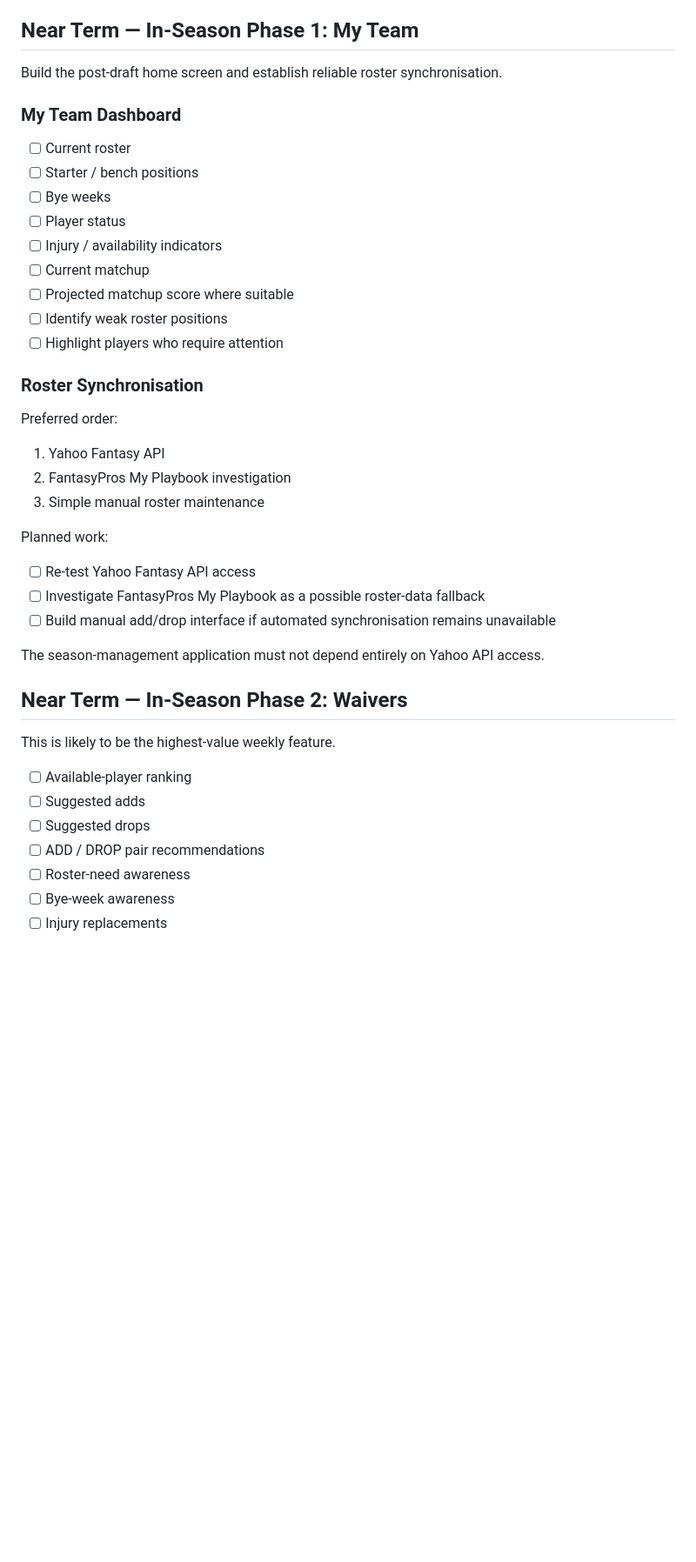
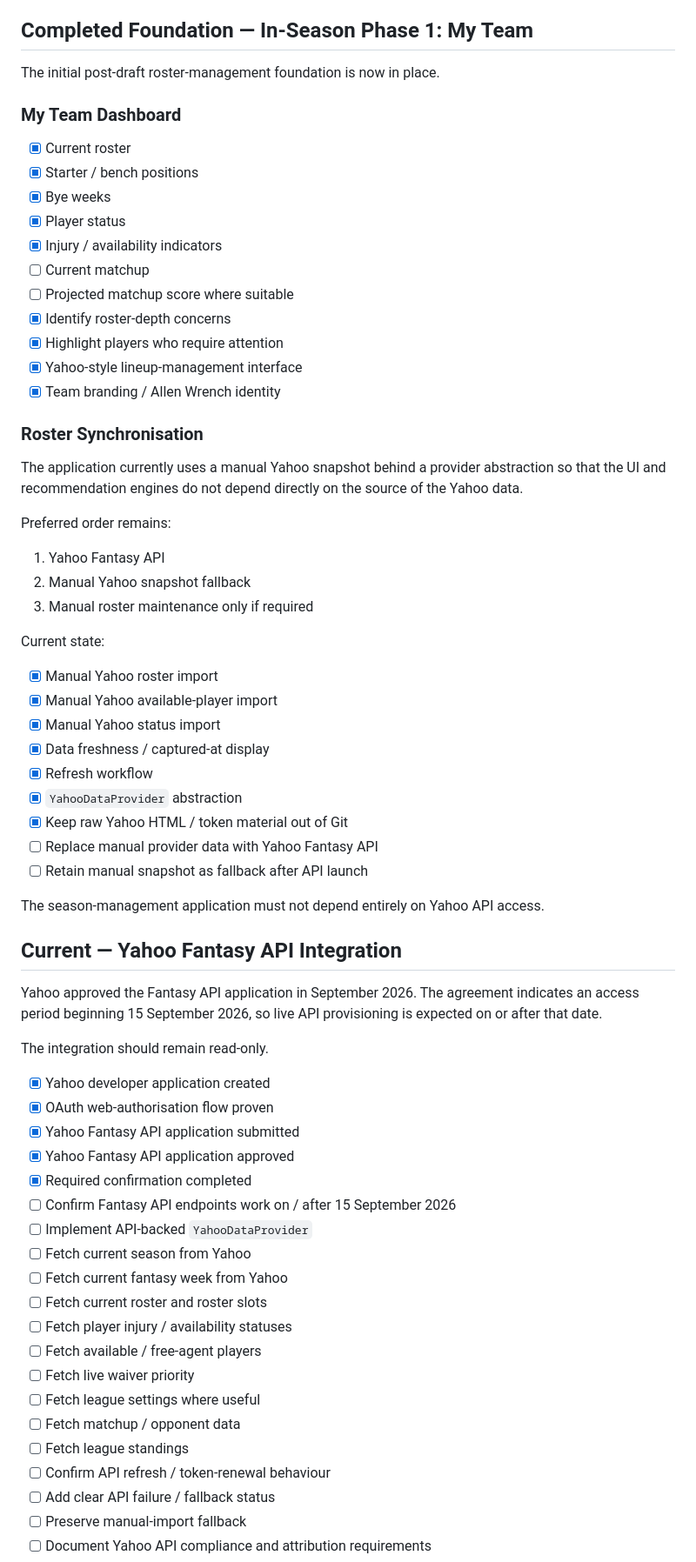
Before and after one commit to DansJavaStuff/busy-working-fantasy-assistant, a Markdown page: ROADMAP.md, the part around one of its changes. Shown at 87% size. Drawn GitHub-style; blank space fills up the shorter version.

```diff
--- a/ROADMAP.md
+++ b/ROADMAP.md
@@ -119,46 +138,73 @@ The first post-draft goal is to preserve the result and establish the initial se
 - [x] Generate square Yahoo-compatible team logo
 - [x] Set final Yahoo team name and image
 
-## Near Term — In-Season Phase 1: My Team
+## Completed Foundation — In-Season Phase 1: My Team
 
-Build the post-draft home screen and establish reliable roster synchronisation.
+The initial post-draft roster-management foundation is now in place.
 
 ### My Team Dashboard
 
-- [ ] Current roster
-- [ ] Starter / bench positions
-- [ ] Bye weeks
-- [ ] Player status
-- [ ] Injury / availability indicators
+- [x] Current roster
+- [x] Starter / bench positions
+- [x] Bye weeks
+- [x] Player status
+- [x] Injury / availability indicators
 - [ ] Current matchup
 - [ ] Projected matchup score where suitable
-- [ ] Identify weak roster positions
-- [ ] Highlight players who require attention
+- [x] Identify roster-depth concerns
+- [x] Highlight players who require attention
+- [x] Yahoo-style lineup-management interface
+- [x] Team branding / Allen Wrench identity
 
 ### Roster Synchronisation
 
-Preferred order:
+The application currently uses a manual Yahoo snapshot behind a provider abstraction so that the UI and recommendation engines do not depend directly on the source of the Yahoo data.
+
+Preferred order remains:
 
 1. Yahoo Fantasy API
-2. FantasyPros My Playbook investigation
-3. Simple manual roster maintenance
+2. Manual Yahoo snapshot fallback
+3. Manual roster maintenance only if required
 
-Planned work:
+Current state:
 
-- [ ] Re-test Yahoo Fantasy API access
-- [ ] Investigate FantasyPros My Playbook as a possible roster-data fallback
-- [ ] Build manual add/drop interface if automated synchronisation remains unavailable
+- [x] Manual Yahoo roster import
+- [x] Manual Yahoo available-player import
+- [x] Manual Yahoo status import
+- [x] Data freshness / captured-at display
+- [x] Refresh workflow
+- [x] `YahooDataProvider` abstraction
+- [x] Keep raw Yahoo HTML / token material out of Git
+- [ ] Replace manual provider data with Yahoo Fantasy API
+- [ ] Retain manual snapshot as fallback after API launch
 
 The season-management application must not depend entirely on Yahoo API access.
 
-## Near Term — In-Season Phase 2: Waivers
 
-This is likely to be the highest-value weekly feature.
+## Current — Yahoo Fantasy API Integration
 
-- [ ] Available-player ranking
-- [ ] Suggested adds
-- [ ] Suggested drops
-- [ ] ADD / DROP pair recommendations
-- [ ] Roster-need awareness
-- [ ] Bye-week awareness
-- [ ] Injury replacements
+Yahoo approved the Fantasy API application in September 2026. The agreement indicates an access period beginning 15 September 2026, so live API provisioning is expected on or after that date.
+
+The integration should remain read-only.
+
+- [x] Yahoo developer application created
+- [x] OAuth web-authorisation flow proven
+- [x] Yahoo Fantasy API application submitted
+- [x] Yahoo Fantasy API application approved
+- [x] Required confirmation completed
+- [ ] Confirm Fantasy API endpoints work on / after 15 September 2026
+- [ ] Implement API-backed `YahooDataProvider`
+- [ ] Fetch current season from Yahoo
+- [ ] Fetch current fantasy week from Yahoo
+- [ ] Fetch current roster and roster slots
+- [ ] Fetch player injury / availability statuses
+- [ ] Fetch available / free-agent players
+- [ ] Fetch live waiver priority
+- [ ] Fetch league settings where useful
+- [ ] Fetch matchup / opponent data
+- [ ] Fetch league standings
+- [ ] Confirm API refresh / token-renewal behaviour
+- [ ] Add clear API failure / fallback status
+- [ ] Preserve manual-import fallback
+- [ ] Document Yahoo API compliance and attribution requirements
+
```
Also changed, not shown: other parts of ROADMAP.md (+100 -34 lines).
